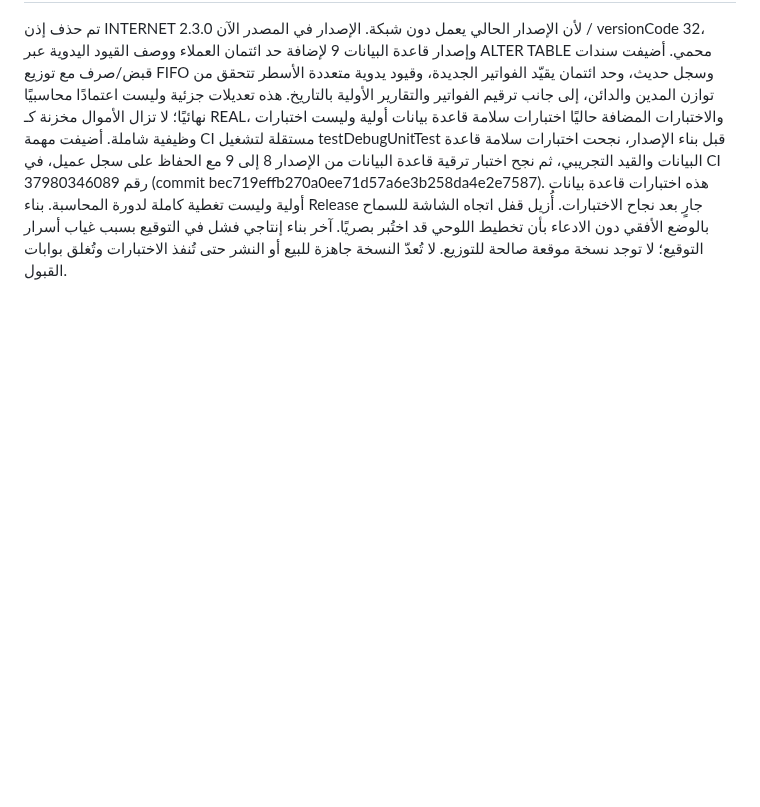
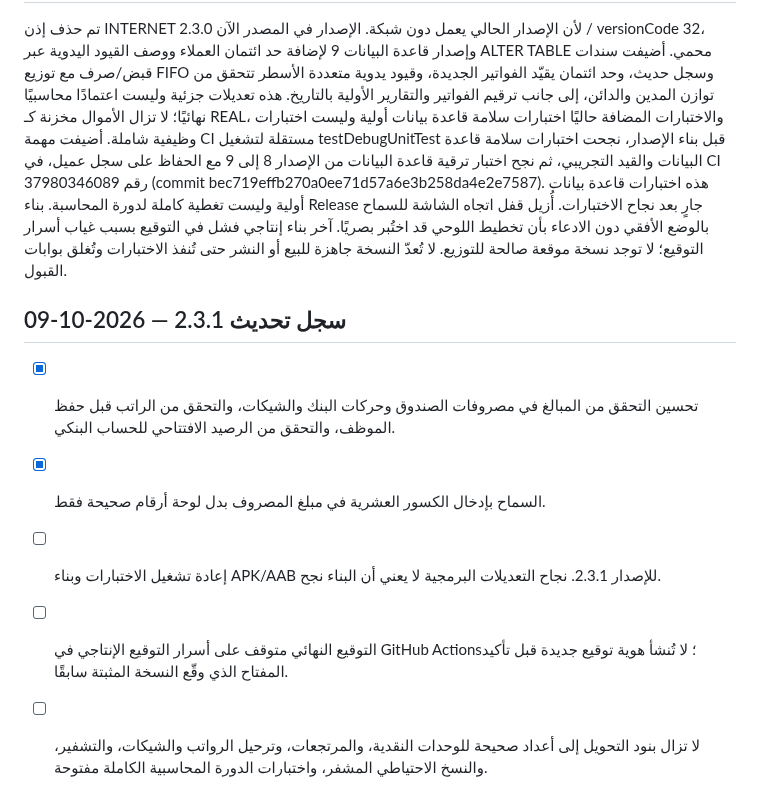
Before and after one commit to moh1442010-arch/smart-encyclopedias-platform, a Markdown page: docs/PRODUCTION-READINESS-ROADMAP.md, the part around the change. GitHub-like rendering; blank space fills up the shorter version.

Commit message:
Record 2.3.1 financial input validation fixes

```diff
--- a/docs/PRODUCTION-READINESS-ROADMAP.md
+++ b/docs/PRODUCTION-READINESS-ROADMAP.md
@@ -50,3 +50,12 @@
 ## حالة موثقة حاليًا
 
 تم حذف إذن INTERNET لأن الإصدار الحالي يعمل دون شبكة. الإصدار في المصدر الآن 2.3.0 / versionCode 32، وإصدار قاعدة البيانات 9 لإضافة حد ائتمان العملاء ووصف القيود اليدوية عبر ALTER TABLE محمي. أضيفت سندات قبض/صرف مع توزيع FIFO وسجل حديث، وحد ائتمان يقيّد الفواتير الجديدة، وقيود يدوية متعددة الأسطر تتحقق من توازن المدين والدائن، إلى جانب ترقيم الفواتير والتقارير الأولية بالتاريخ. هذه تعديلات جزئية وليست اعتمادًا محاسبيًا نهائيًا؛ لا تزال الأموال مخزنة كـ REAL، والاختبارات المضافة حاليًا اختبارات سلامة قاعدة بيانات أولية وليست اختبارات وظيفية شاملة. أضيفت مهمة CI مستقلة لتشغيل testDebugUnitTest قبل بناء الإصدار، نجحت اختبارات سلامة قاعدة البيانات والقيد التجريبي، ثم نجح اختبار ترقية قاعدة البيانات من الإصدار 8 إلى 9 مع الحفاظ على سجل عميل، في CI رقم 37980346089 (commit bec719effb270a0ee71d57a6e3b258da4e2e7587). هذه اختبارات قاعدة بيانات أولية وليست تغطية كاملة لدورة المحاسبة. بناء Release جارٍ بعد نجاح الاختبارات. أُزيل قفل اتجاه الشاشة للسماح بالوضع الأفقي دون الادعاء بأن تخطيط اللوحي قد اختُبر بصريًا. آخر بناء إنتاجي فشل في التوقيع بسبب غياب أسرار التوقيع؛ لا توجد نسخة موقعة صالحة للتوزيع. لا تُعدّ النسخة جاهزة للبيع أو النشر حتى تُنفذ الاختبارات وتُغلق بوابات القبول.
+
+
+## سجل تحديث 2.3.1 — 2026-10-09
+
+- [x] تحسين التحقق من المبالغ في مصروفات الصندوق وحركات البنك والشيكات، والتحقق من الراتب قبل حفظ الموظف، والتحقق من الرصيد الافتتاحي للحساب البنكي.
+- [x] السماح بإدخال الكسور العشرية في مبلغ المصروف بدل لوحة أرقام صحيحة فقط.
+- [ ] إعادة تشغيل الاختبارات وبناء APK/AAB للإصدار 2.3.1. نجاح التعديلات البرمجية لا يعني أن البناء نجح.
+- [ ] التوقيع النهائي متوقف على أسرار التوقيع الإنتاجي في GitHub Actions؛ لا تُنشأ هوية توقيع جديدة قبل تأكيد المفتاح الذي وقّع النسخة المثبتة سابقًا.
+- [ ] لا تزال بنود التحويل إلى أعداد صحيحة للوحدات النقدية، والمرتجعات، وترحيل الرواتب والشيكات، والتشفير، والنسخ الاحتياطي المشفر، واختبارات الدورة المحاسبية الكاملة مفتوحة.
```
